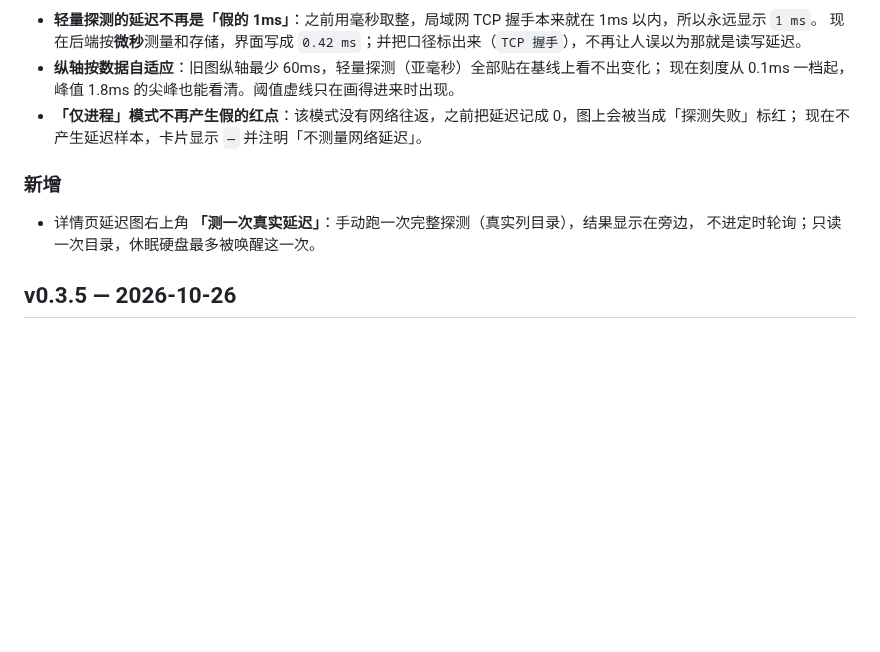
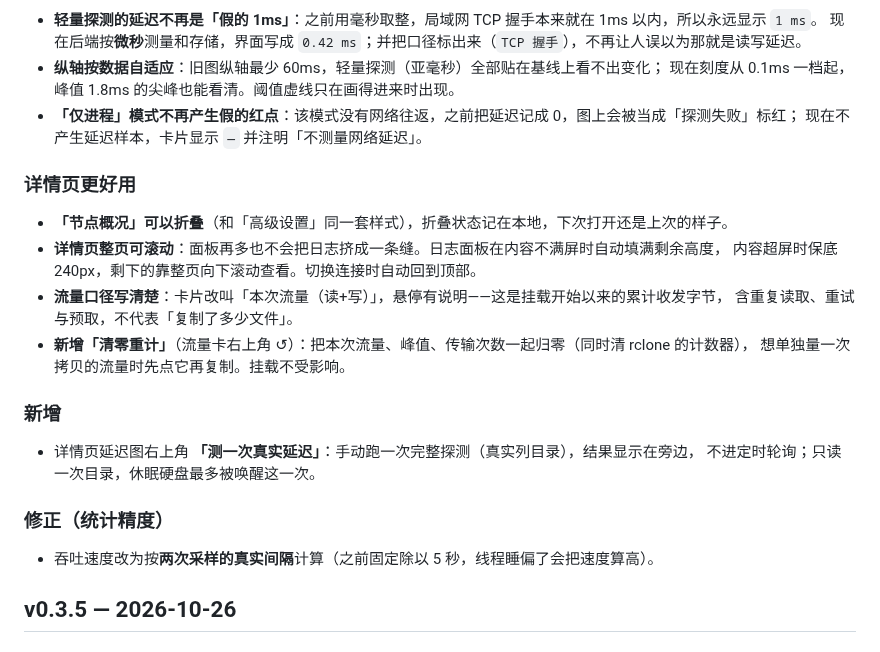
Before and after one commit to Jie-baobao/rclone-mount-manager, a Markdown page: CHANGELOG.md, the part around the change. Drawn GitHub-style; blank space fills up the shorter version.

```diff
--- a/CHANGELOG.md
+++ b/CHANGELOG.md
@@ -13,10 +13,24 @@
 - **「仅进程」模式不再产生假的红点**：该模式没有网络往返，之前把延迟记成 0，图上会被当成「探测失败」标红；
   现在不产生延迟样本，卡片显示 `—` 并注明「不测量网络延迟」。
 
+### 详情页更好用
+
+- **「节点概况」可以折叠**（和「高级设置」同一套样式），折叠状态记在本地，下次打开还是上次的样子。
+- **详情页整页可滚动**：面板再多也不会把日志挤成一条缝。日志面板在内容不满屏时自动填满剩余高度，
+  内容超屏时保底 240px，剩下的靠整页向下滚动查看。切换连接时自动回到顶部。
+- **流量口径写清楚**：卡片改叫「本次流量（读+写）」，悬停有说明——这是挂载开始以来的累计收发字节，
+  含重复读取、重试与预取，不代表「复制了多少文件」。
+- **新增「清零重计」**（流量卡右上角 ↺）：把本次流量、峰值、传输次数一起归零（同时清 rclone 的计数器），
+  想单独量一次拷贝的流量时先点它再复制。挂载不受影响。
+
 ### 新增
 
 - 详情页延迟图右上角 **「测一次真实延迟」**：手动跑一次完整探测（真实列目录），结果显示在旁边，
   不进定时轮询；只读一次目录，休眠硬盘最多被唤醒这一次。
+
+### 修正（统计精度）
+
+- 吞吐速度改为按**两次采样的真实间隔**计算（之前固定除以 5 秒，线程睡偏了会把速度算高）。
 
 ## v0.3.5 — 2026-10-26
 
```
Also changed, not shown: README.md (+13 -4 lines), docs/screenshots/detail-dark.png, docs/screenshots/detail-stats.png, docs/screenshots/error-state.png, docs/screenshots/fr-detail.png, docs/screenshots/settings-deps.png, 13 other files.
